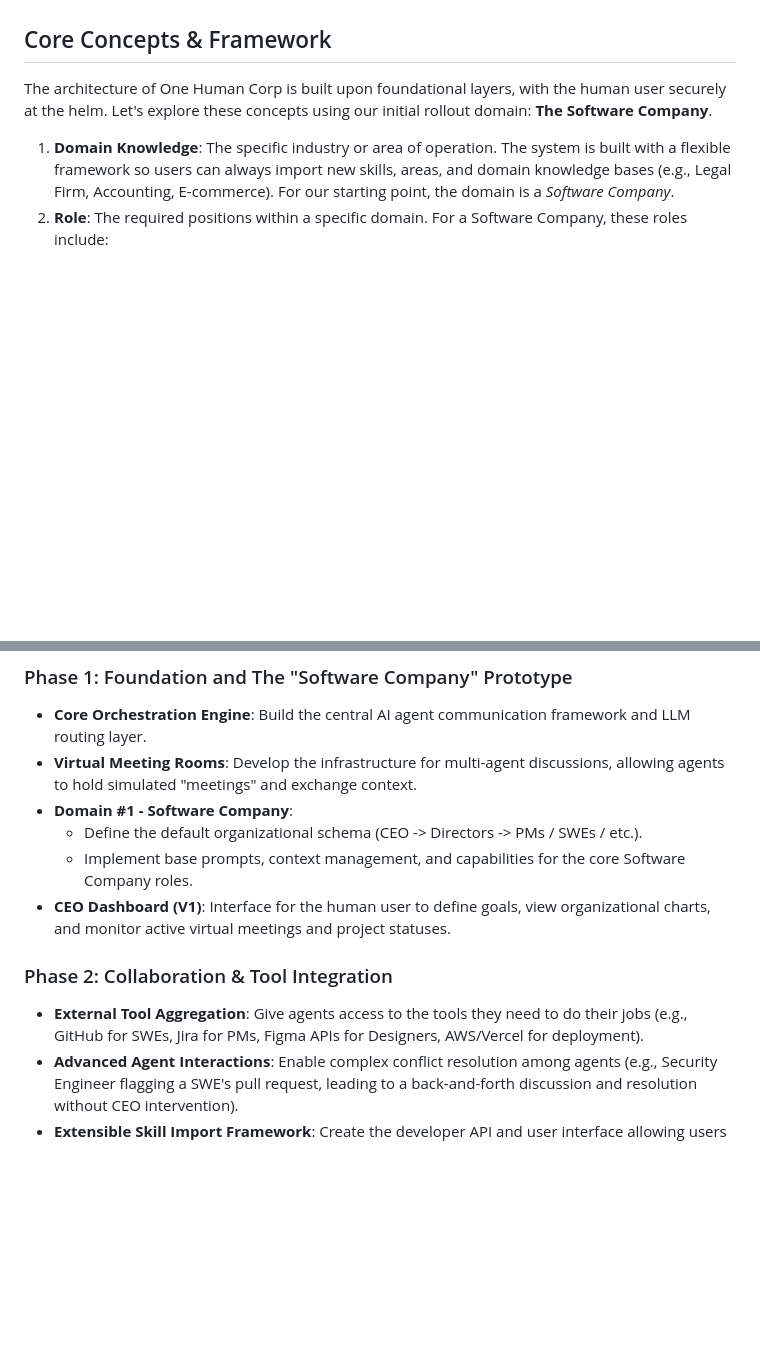
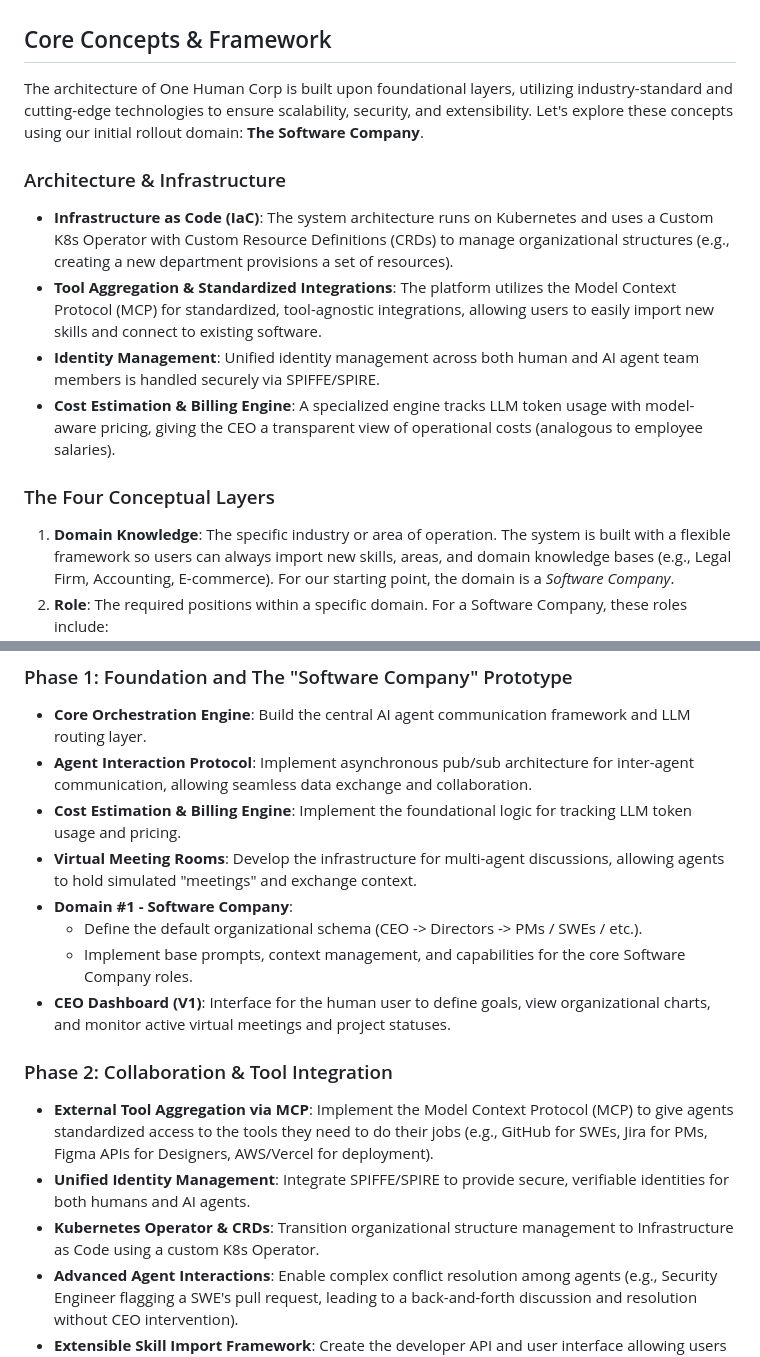
Before and after one commit to onehumancorp/mono, a Markdown page: docs/roadmap.md, 2 parts joined by grey strips. Drawn GitHub-style; blank space fills up the shorter version.

Commit message:
docs(roadmap): update docs/roadmap.md for One Human Corp
Add detailed architecture, core concepts (4 conceptual layers, virtual meeting rooms), market research pain points, and an updated phase-based roadmap including details like MCP, SPIFFE/SPIRE, Agent Interaction Protocol, Kubernetes Operator, and the Cost Estimation & Billing engine.

```diff
--- a/docs/roadmap.md
+++ b/docs/roadmap.md
@@ -18,7 +18,15 @@ Small businesses currently face numerous challenges in today's competitive lands
    - *Solution*: With an entire C-suite of AI advisors and directors at their disposal, the CEO receives continuous data-driven insights and strategic recommendations to stay on course.
 
 ## Core Concepts & Framework
-The architecture of One Human Corp is built upon foundational layers, with the human user securely at the helm. Let's explore these concepts using our initial rollout domain: **The Software Company**.
+The architecture of One Human Corp is built upon foundational layers, utilizing industry-standard and cutting-edge technologies to ensure scalability, security, and extensibility. Let's explore these concepts using our initial rollout domain: **The Software Company**.
+
+### Architecture & Infrastructure
+- **Infrastructure as Code (IaC)**: The system architecture runs on Kubernetes and uses a Custom K8s Operator with Custom Resource Definitions (CRDs) to manage organizational structures (e.g., creating a new department provisions a set of resources).
+- **Tool Aggregation & Standardized Integrations**: The platform utilizes the Model Context Protocol (MCP) for standardized, tool-agnostic integrations, allowing users to easily import new skills and connect to existing software.
+- **Identity Management**: Unified identity management across both human and AI agent team members is handled securely via SPIFFE/SPIRE.
+- **Cost Estimation & Billing Engine**: A specialized engine tracks LLM token usage with model-aware pricing, giving the CEO a transparent view of operational costs (analogous to employee salaries).
+
+### The Four Conceptual Layers
 
 1. **Domain Knowledge**: The specific industry or area of operation. The system is built with a flexible framework so users can always import new skills, areas, and domain knowledge bases (e.g., Legal Firm, Accounting, E-commerce). For our starting point, the domain is a *Software Company*.
 2. **Role**: The required positions within a specific domain. For a Software Company, these roles include:
@@ -47,6 +55,8 @@ When the CEO defines a high-level issue, goal, or product requirement, the entir
 
 ### Phase 1: Foundation and The "Software Company" Prototype
 - **Core Orchestration Engine**: Build the central AI agent communication framework and LLM routing layer.
+- **Agent Interaction Protocol**: Implement asynchronous pub/sub architecture for inter-agent communication, allowing seamless data exchange and collaboration.
+- **Cost Estimation & Billing Engine**: Implement the foundational logic for tracking LLM token usage and pricing.
 - **Virtual Meeting Rooms**: Develop the infrastructure for multi-agent discussions, allowing agents to hold simulated "meetings" and exchange context.
 - **Domain #1 - Software Company**:
   - Define the default organizational schema (CEO -> Directors -> PMs / SWEs / etc.).
@@ -54,7 +64,9 @@ When the CEO defines a high-level issue, goal, or product requirement, the entir
 - **CEO Dashboard (V1)**: Interface for the human user to define goals, view organizational charts, and monitor active virtual meetings and project statuses.
 
 ### Phase 2: Collaboration & Tool Integration
-- **External Tool Aggregation**: Give agents access to the tools they need to do their jobs (e.g., GitHub for SWEs, Jira for PMs, Figma APIs for Designers, AWS/Vercel for deployment).
+- **External Tool Aggregation via MCP**: Implement the Model Context Protocol (MCP) to give agents standardized access to the tools they need to do their jobs (e.g., GitHub for SWEs, Jira for PMs, Figma APIs for Designers, AWS/Vercel for deployment).
+- **Unified Identity Management**: Integrate SPIFFE/SPIRE to provide secure, verifiable identities for both humans and AI agents.
+- **Kubernetes Operator & CRDs**: Transition organizational structure management to Infrastructure as Code using a custom K8s Operator.
 - **Advanced Agent Interactions**: Enable complex conflict resolution among agents (e.g., Security Engineer flagging a SWE's pull request, leading to a back-and-forth discussion and resolution without CEO intervention).
 - **Extensible Skill Import Framework**: Create the developer API and user interface allowing users to easily upload custom "Skill Packs," new tools, or entirely new "Domain Knowledge" modules via JSON/YAML or natural language.
 
```
